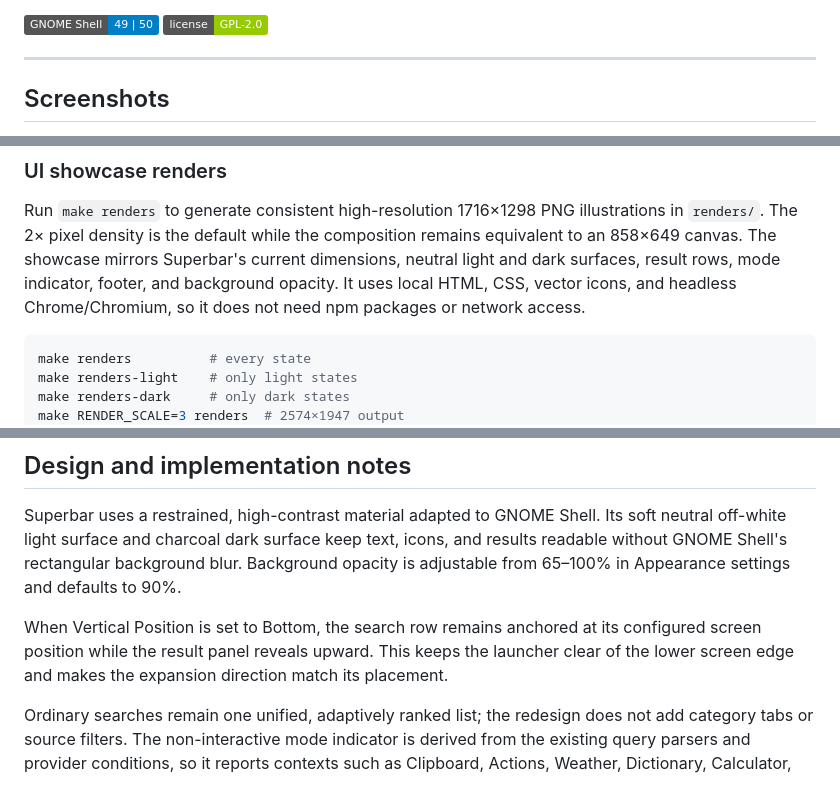
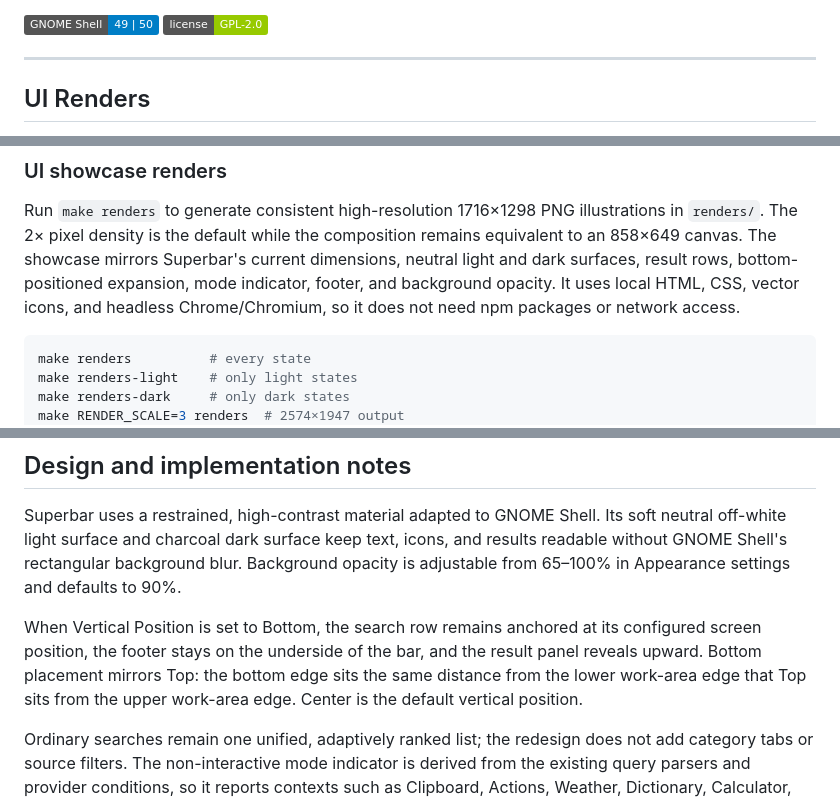
Before and after one commit to Furkan-rgb/superbar, a Markdown page: README.md, 3 parts joined by grey strips. Drawn GitHub-style; badges without logos.

Commit message:
feat: Update README to reflect UI renders and enhance screenshot section

````diff
--- a/README.md
+++ b/README.md
@@ -9,5 +9,5 @@ Open it from anywhere with **Alt+Space**.
 
 ---
 
-## Screenshots
+## UI Renders
 
@@ -94,9 +97,9 @@ Run `make renders` to generate consistent high-resolution 1716×1298 PNG
 illustrations in `renders/`. The 2× pixel density is the default while the
 composition remains equivalent to an 858×649 canvas. The showcase mirrors
 Superbar's current dimensions, neutral light and dark surfaces, result rows,
-mode indicator, footer, and background opacity. It uses local HTML, CSS, vector
-icons, and headless Chrome/Chromium, so it does not need npm packages or network
-access.
+bottom-positioned expansion, mode indicator, footer, and background opacity. It
+uses local HTML, CSS, vector icons, and headless Chrome/Chromium, so it does not
+need npm packages or network access.
 
 ```bash
 make renders          # every state
@@ -141,9 +144,10 @@ Background opacity is adjustable from 65–100% in Appearance settings and
 defaults to 90%.
 
 When Vertical Position is set to Bottom, the search row remains anchored at its
-configured screen position while the result panel reveals upward. This keeps
-the launcher clear of the lower screen edge and makes the expansion direction
-match its placement.
+configured screen position, the footer stays on the underside of the bar, and
+the result panel reveals upward. Bottom placement mirrors Top: the bottom edge
+sits the same distance from the lower work-area edge that Top sits from the
+upper work-area edge. Center is the default vertical position.
 
 Ordinary searches remain one unified, adaptively ranked list; the redesign does
 not add category tabs or source filters. The non-interactive mode indicator is
````
Also changed, not shown: other parts of README.md (+9 -6 lines).
